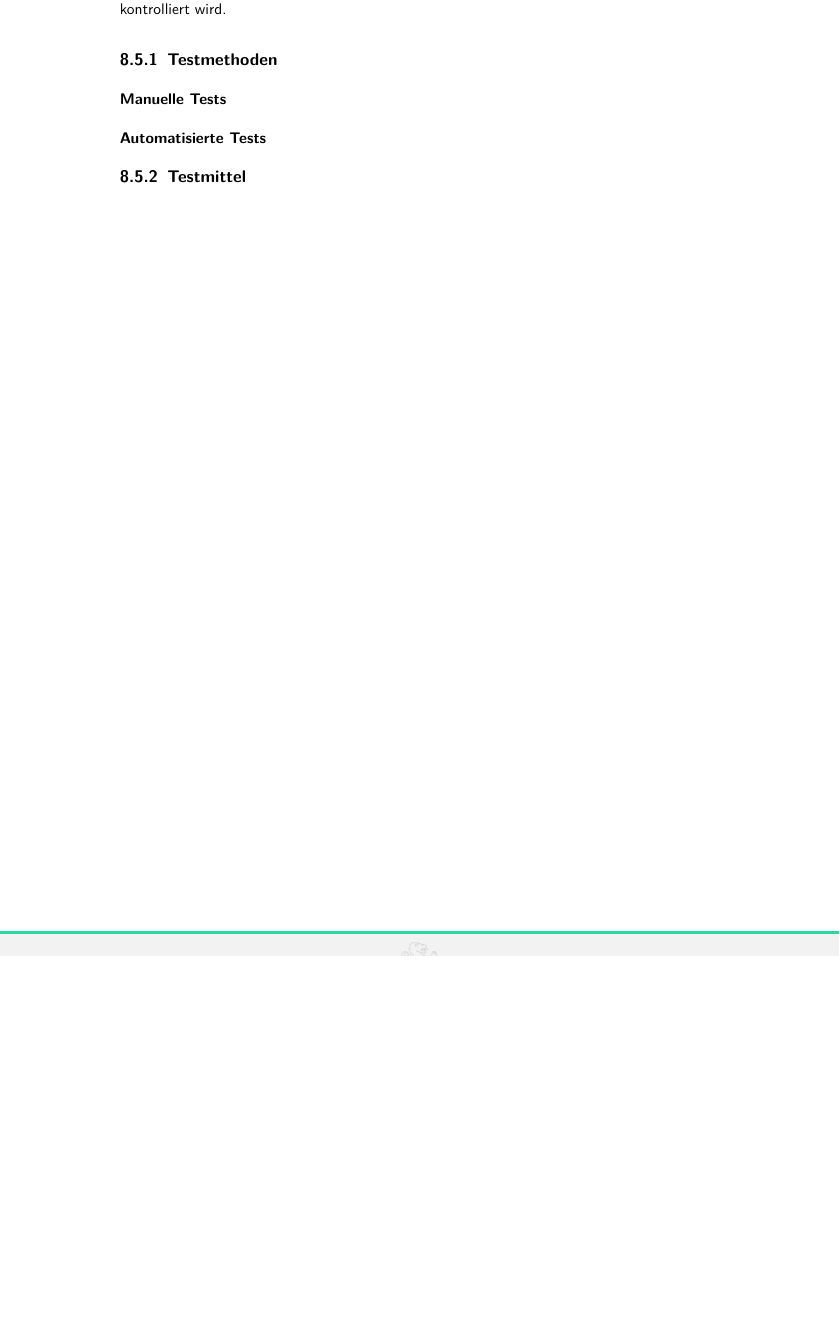
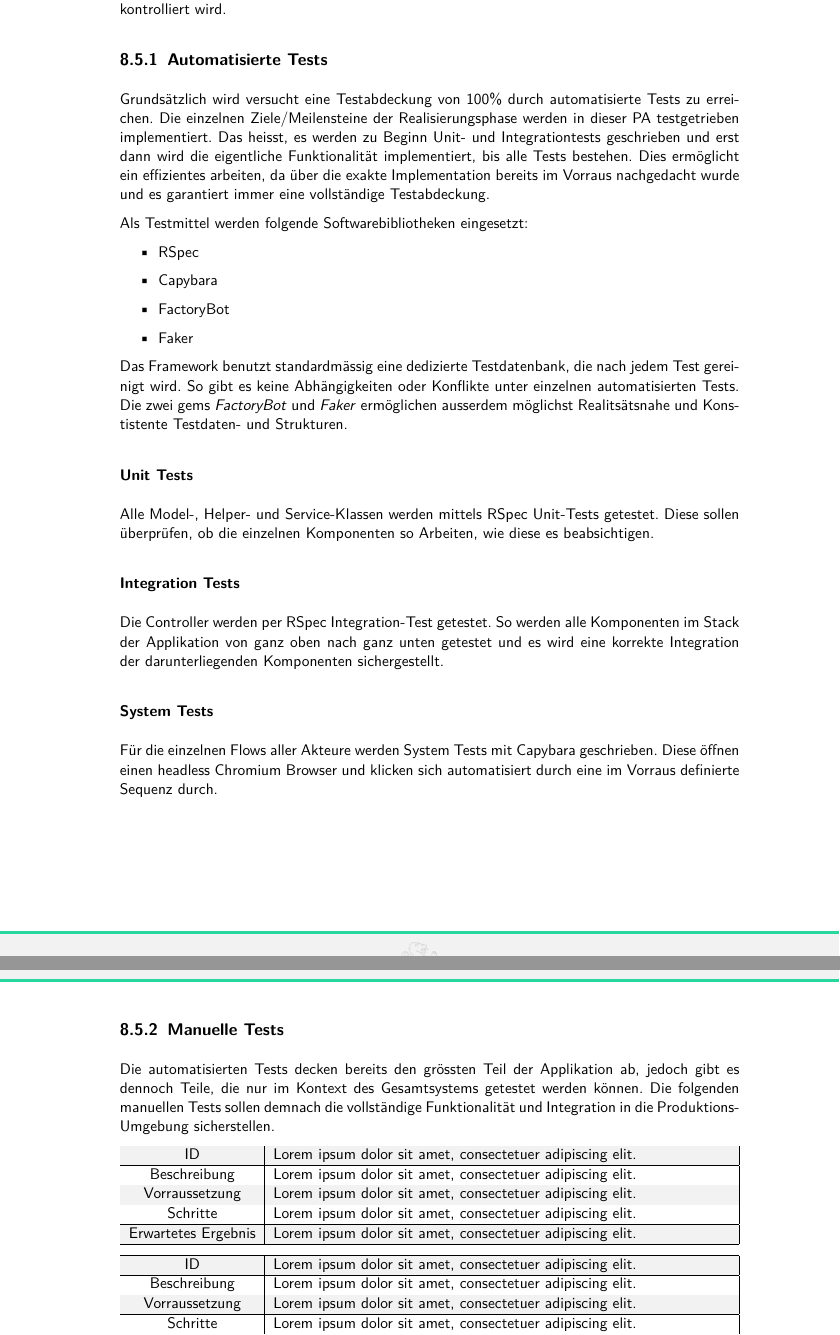
Before and after one commit to odthoma/ipa-2022-docs, a LaTeX thesis (src/index.tex, which reads src/chapters/plan.tex): part of page 33 of 41 before the commit and two parts of pages 33 and 34 of 42 after it, the two joined at a grey line, cut so that both start at the same text, the shorter picture padded with empty space. Compiled offline with pdfLaTeX.

Commit message:
Add concept for automated tests

```diff
--- a/src/chapters/plan.tex
+++ b/src/chapters/plan.tex
@@ -113,10 +121,84 @@ erheblich vereinfachen und verschaffen nicht nur einen Überblick über das UI-D
 
 Das Testkonzept beschreibt, wie und mit welchen Werkzeugen das Resultat auf seine Richtigkeit kontrolliert wird.
 
-\subsection{Testmethoden}
+\subsection{Automatisierte Tests}
 
-\subsubsection{Manuelle Tests}
+Grundsätzlich wird versucht eine Testabdeckung von 100\% durch automatisierte Tests zu erreichen. Die einzelnen
+Ziele/Meilensteine der Realisierungsphase werden in dieser PA testgetrieben implementiert. Das heisst, es werden zu Beginn
+Unit- und Integrationtests geschrieben und erst dann wird die eigentliche Funktionalität implementiert, bis alle Tests bestehen. Dies ermöglicht
+ein effizientes arbeiten, da über die exakte Implementation bereits im Vorraus nachgedacht wurde und es garantiert immer eine vollständige Testabdeckung.
 
-\subsubsection{Automatisierte Tests}
+Als Testmittel werden folgende Softwarebibliotheken eingesetzt:
+\begin{itemize}
+    \item RSpec
+    \item Capybara
+    \item FactoryBot
+    \item Faker
+\end{itemize}
 
-\subsection{Testmittel}
+Das Framework benutzt standardmässig eine dedizierte Testdatenbank, die nach jedem Test gereinigt wird. So gibt es keine Abhängigkeiten
+oder Konflikte unter einzelnen automatisierten Tests. Die zwei gems \emph{FactoryBot} und \emph{Faker} ermöglichen ausserdem möglichst
+Realitsätsnahe und Konstistente Testdaten- und Strukturen.
+
+\subsubsection{Unit Tests}
+Alle Model-, Helper- und Service-Klassen werden mittels RSpec Unit-Tests getestet. Diese sollen überprüfen,
+ob die einzelnen Komponenten so Arbeiten, wie diese es beabsichtigen.
+
+\subsubsection{Integration Tests}
+Die Controller werden per RSpec Integration-Test getestet. So werden alle Komponenten im Stack der Applikation von ganz oben
+nach ganz unten getestet und es wird eine korrekte Integration der darunterliegenden Komponenten sichergestellt.
+
+\subsubsection{System Tests}
+Für die einzelnen Flows aller Akteure werden System Tests mit Capybara geschrieben.
+Diese öffnen einen headless Chromium Browser und klicken sich automatisiert durch eine im Vorraus definierte Sequenz durch.
+
+\newpage
+
+\subsection{Manuelle Tests}
+
+Die automatisierten Tests decken bereits den grössten Teil der Applikation ab, jedoch gibt es dennoch Teile, die nur im Kontext
+des Gesamtsystems getestet werden können. Die folgenden manuellen Tests sollen demnach die vollständige Funktionalität und Integration in die Produktions-Umgebung sicherstellen.
+
+\begin{tabularx}{\textwidth}[H]{|c|X|}
+    \hline
+    ID &
+    \lipsum[1][1]
+    \\ \hline
+
+    Beschreibung &
+    \lipsum[1][1]
+    \\ \hline
+
+    Vorraussetzung &
+    \lipsum[1][1]
+    \\ \hline
+
+    Schritte & \lipsum[1][1]
+    \\ \hline
+
+    Erwartetes Ergebnis &
+    \lipsum[1][1]
+    \\ \hline
+\end{tabularx}
+
+\begin{tabularx}{\textwidth}[H]{|c|X|}
+    \hline
+    ID &
+    \lipsum[1][1]
+    \\ \hline
+
+    Beschreibung &
+    \lipsum[1][1]
+    \\ \hline
+
+    Vorraussetzung &
+    \lipsum[1][1]
+    \\ \hline
+
+    Schritte & \lipsum[1][1]
+    \\ \hline
+
+    Erwartetes Ergebnis &
+    \lipsum[1][1]
+    \\ \hline
+\end{tabularx}
```
Also changed, not shown: src/chapters/plan.tex (82 more changed lines).
